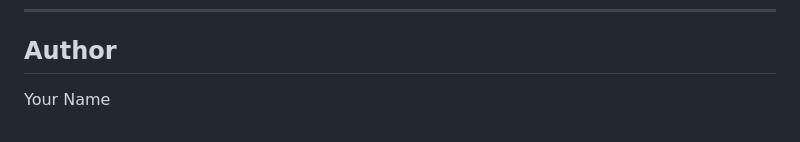
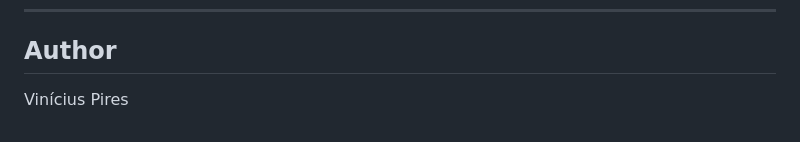
Before and after one commit to Vipires19/music-recommendation-ml, a Markdown page: README.md, the part around the change. Drawn GitHub-style.

```diff
--- a/README.md
+++ b/README.md
@@ -136,4 +136,4 @@ Re-run `python scripts/index_chroma.py` afterward so Chroma stays in sync.
 
 ## Author
 
-Your Name
+Vinícius Pires
```
